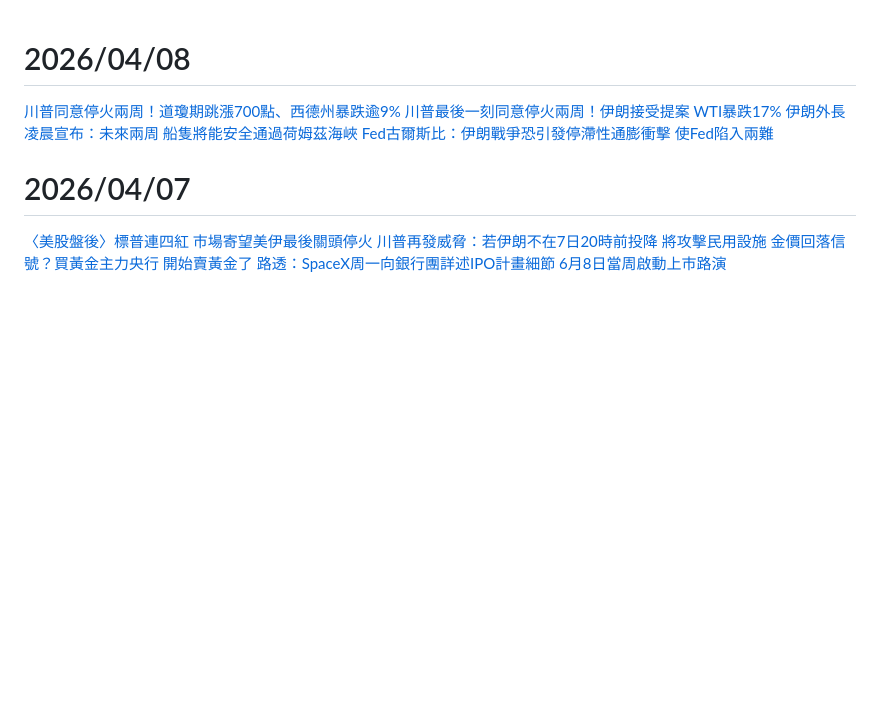
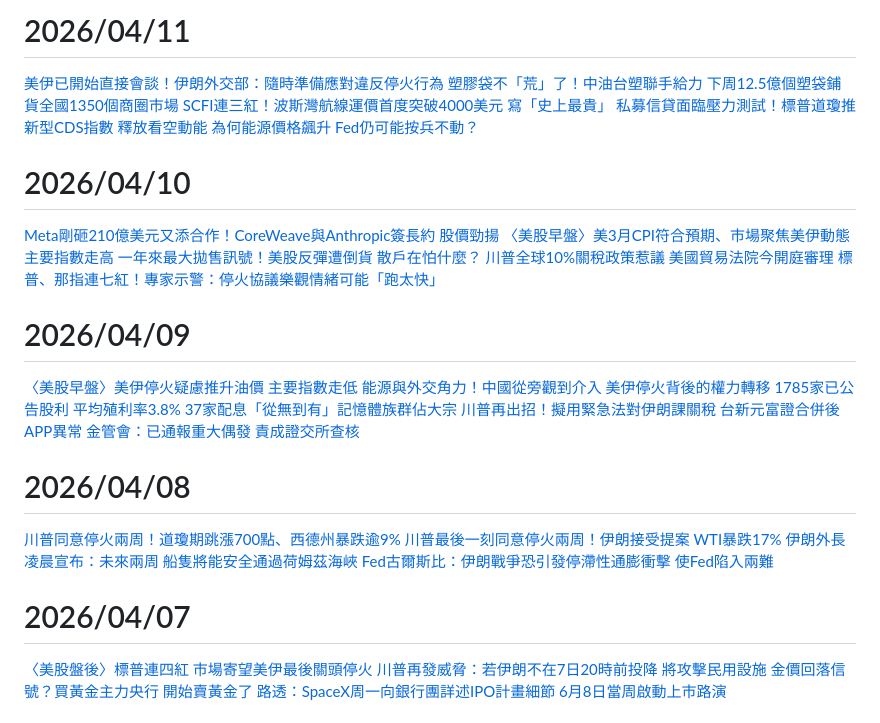
Before and after one commit to a204996111/sinopac.allway, a Markdown page: market_news.md, the part around one of its changes. GitHub-like rendering; blank space fills up the shorter version.

```diff
--- a/market_news.md
+++ b/market_news.md
@@ -1,3 +29,24 @@
+# 2026/04/11
+[美伊已開始直接會談！伊朗外交部：隨時準備應對違反停火行為](https://news.cnyes.com/news/id/6417489)
+[塑膠袋不「荒」了！中油台塑聯手給力 下周12.5億個塑袋鋪貨全國1350個商圈市場](https://news.cnyes.com/news/id/6417391)
+[SCFI連三紅！波斯灣航線運價首度突破4000美元 寫「史上最貴」](https://news.cnyes.com/news/id/6417161)
+[私募信貸面臨壓力測試！標普道瓊推新型CDS指數 釋放看空動能](https://news.cnyes.com/news/id/6417191)
+[為何能源價格飆升 Fed仍可能按兵不動？](https://news.cnyes.com/news/id/6417171)
+
+# 2026/04/10
+[Meta剛砸210億美元又添合作！CoreWeave與Anthropic簽長約 股價勁揚](https://news.cnyes.com/news/id/6416831)
+[〈美股早盤〉美3月CPI符合預期、市場聚焦美伊動態 主要指數走高](https://news.cnyes.com/news/id/6416767)
+[一年來最大拋售訊號！美股反彈遭倒貨 散戶在怕什麼？](https://news.cnyes.com/news/id/6416771)
+[川普全球10%關稅政策惹議 美國貿易法院今開庭審理](https://news.cnyes.com/news/id/6416769)
+[標普、那指連七紅！專家示警：停火協議樂觀情緒可能「跑太快」](https://news.cnyes.com/news/id/6414603)
+
+# 2026/04/09
+[〈美股早盤〉美伊停火疑慮推升油價 主要指數走低](https://news.cnyes.com/news/id/6414229)
+[能源與外交角力！中國從旁觀到介入 美伊停火背後的權力轉移](https://news.cnyes.com/news/id/6414246)
+[1785家已公告股利 平均殖利率3.8% 37家配息「從無到有」記憶體族群佔大宗](https://news.cnyes.com/news/id/6414243)
+[川普再出招！擬用緊急法對伊朗課關稅](https://news.cnyes.com/news/id/6414456)
+[台新元富證合併後APP異常 金管會：已通報重大偶發 責成證交所查核](https://news.cnyes.com/news/id/6414441)
+
 # 2026/04/08
 [川普同意停火兩周！道瓊期跳漲700點、西德州暴跌逾9%](https://news.cnyes.com/news/id/6409939)
 [川普最後一刻同意停火兩周！伊朗接受提案 WTI暴跌17%](https://news.cnyes.com/news/id/6409959)
```
Also changed, not shown: other parts of market_news.md (+28 -0 lines).
